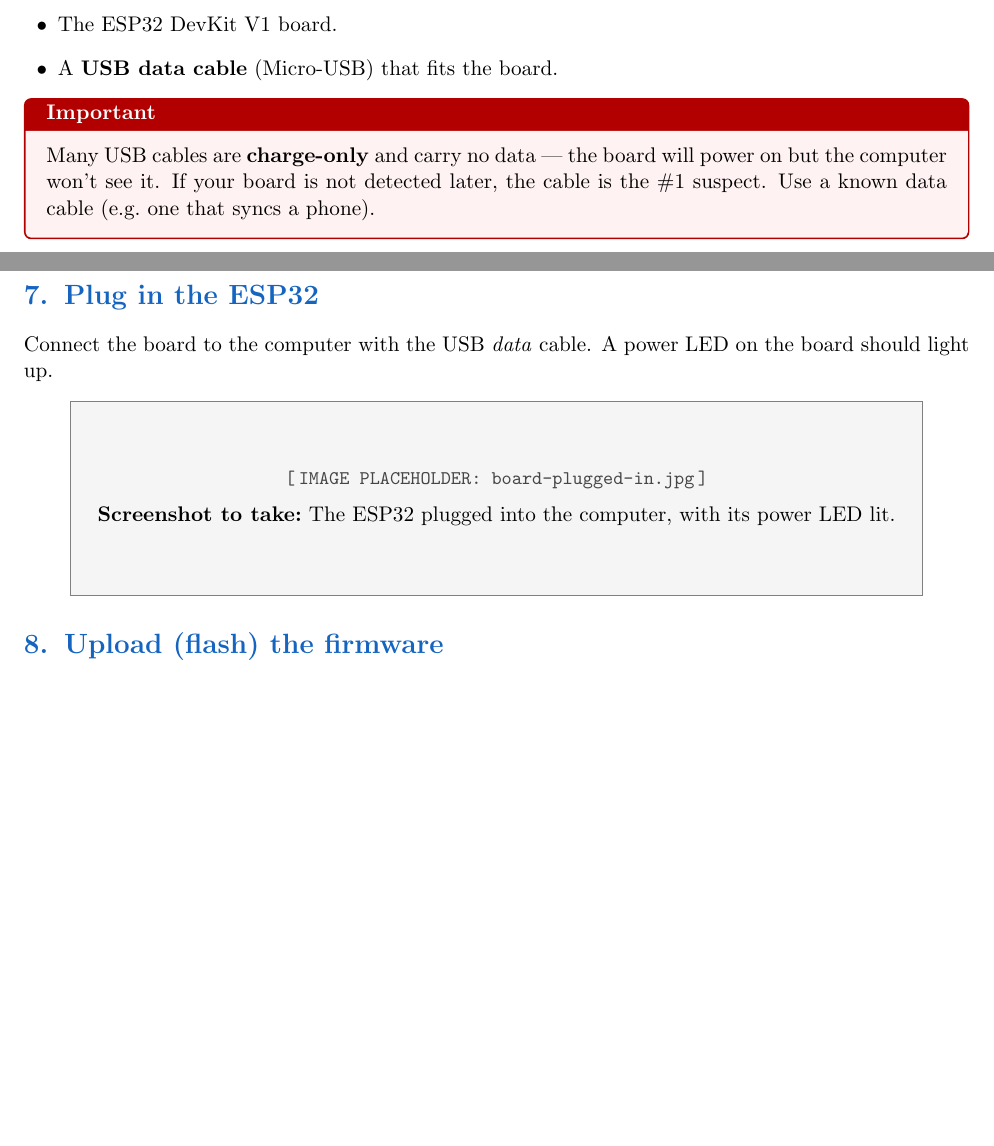
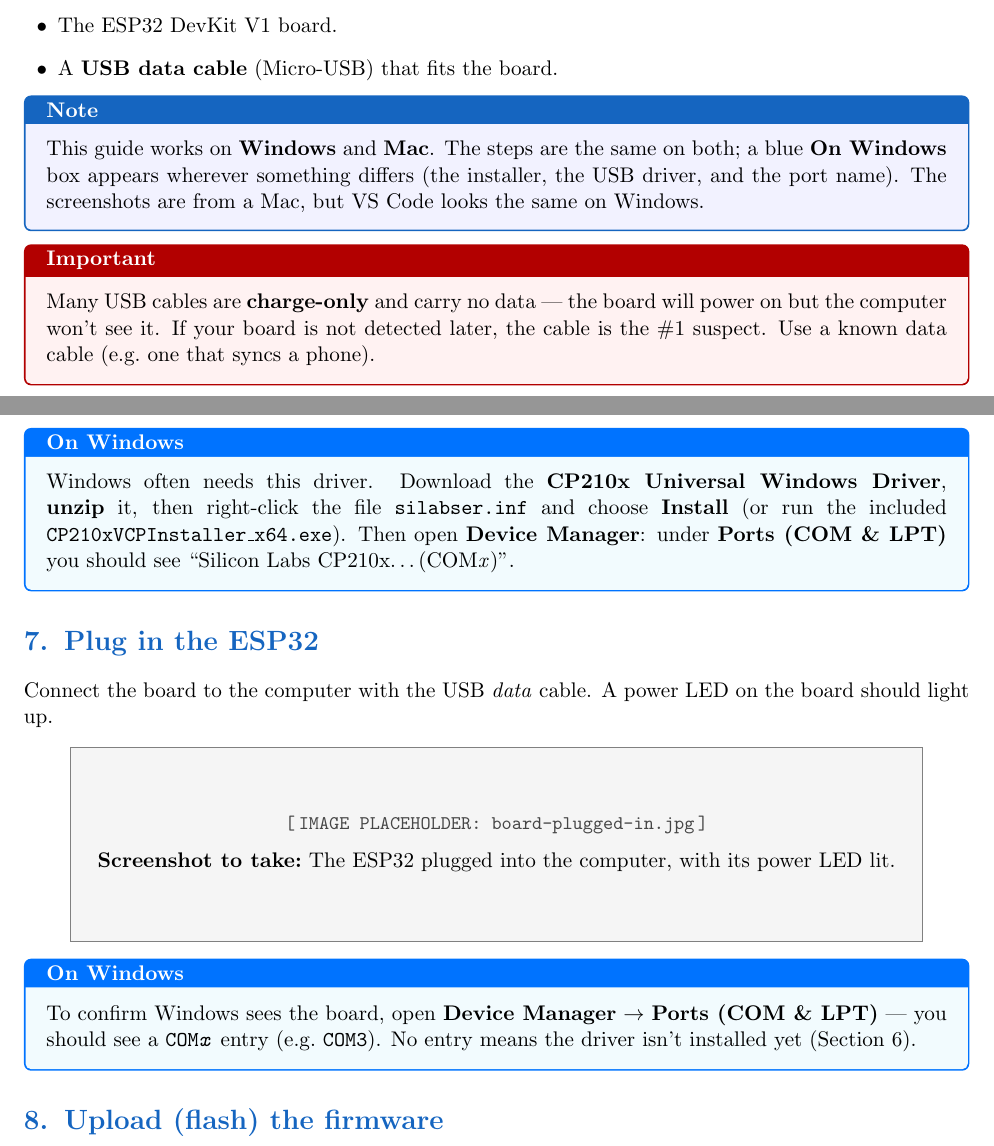
Before and after one commit to zhsquared/SolarMax, a LaTeX document (docs/flashing_guide.tex): two parts of pages 1 and 6 of 7, joined at a grey line, cut so that both start at the same text, the shorter picture padded with empty space. Compiled offline with pdfLaTeX.

Commit message:
added windows versions to flash instructions

```diff
--- a/docs/flashing_guide.tex
+++ b/docs/flashing_guide.tex
@@ -29,6 +29,8 @@
   left=8pt,right=8pt,top=6pt,bottom=6pt,title=\textbf{Important},fonttitle=\color{white}}
 \newtcolorbox{note}{colback=blue!5,colframe=brandblue,boxrule=0.8pt,
   left=8pt,right=8pt,top=6pt,bottom=6pt,title=\textbf{Note},fonttitle=\color{white}}
+\newtcolorbox{windows}{colback=cyan!5,colframe=blue!55!cyan,boxrule=0.8pt,
+  left=8pt,right=8pt,top=6pt,bottom=6pt,title=\textbf{On Windows},fonttitle=\color{white}}
 
 % ── A real screenshot: #1 = image file, #2 = caption ─────────────────────────
 \newcommand{\realshot}[2]{%
@@ -71,6 +73,13 @@
   \item The ESP32 DevKit V1 board.
   \item A \textbf{USB data cable} (Micro-USB) that fits the board.
 \end{itemize}
+
+\begin{note}
+This guide works on \textbf{Windows} and \textbf{Mac}. The steps are the same on both; a
+blue \textbf{On Windows} box appears wherever something differs (the installer, the USB
+driver, and the port name). The screenshots are from a Mac, but VS Code looks the same on
+Windows.
+\end{note}
 
 \begin{warn}
 Many USB cables are \textbf{charge-only} and carry no data --- the board will power on
@@ -152,11 +165,25 @@
 \realshot{driver-cp210x.png}{The Silicon Labs CP210x driver downloads. Choose the one for
 your operating system (e.g.\ ``CP210x VCP Mac OSX Driver'', or a Windows driver).}
 
+\begin{windows}
+Windows often needs this driver. Download the \textbf{CP210x Universal Windows Driver},
+\textbf{unzip} it, then right-click the file \texttt{silabser.inf} and choose
+\textbf{Install} (or run the included \texttt{CP210xVCPInstaller\_x64.exe}). Then open
+\textbf{Device Manager}: under \textbf{Ports (COM \& LPT)} you should see
+``Silicon Labs CP210x\ldots (COM\emph{x})''.
+\end{windows}
+
 % =============================================================================
 \section{Plug in the ESP32}
 Connect the board to the computer with the USB \emph{data} cable. A power LED on the
 board should light up.
 \shot{board-plugged-in.jpg}{The ESP32 plugged into the computer, with its power LED lit.}
+
+\begin{windows}
+To confirm Windows sees the board, open \textbf{Device Manager} \(\rightarrow\)
+\textbf{Ports (COM \& LPT)} --- you should see a \texttt{COM\emph{x}} entry (e.g.\
+\texttt{COM3}). No entry means the driver isn't installed yet (Section~6).
+\end{windows}
 
 % =============================================================================
 \section{Upload (flash) the firmware}
```
Also changed, not shown: docs/flashing_guide.pdf, docs/flashing_guide.tex (13 more changed lines).
